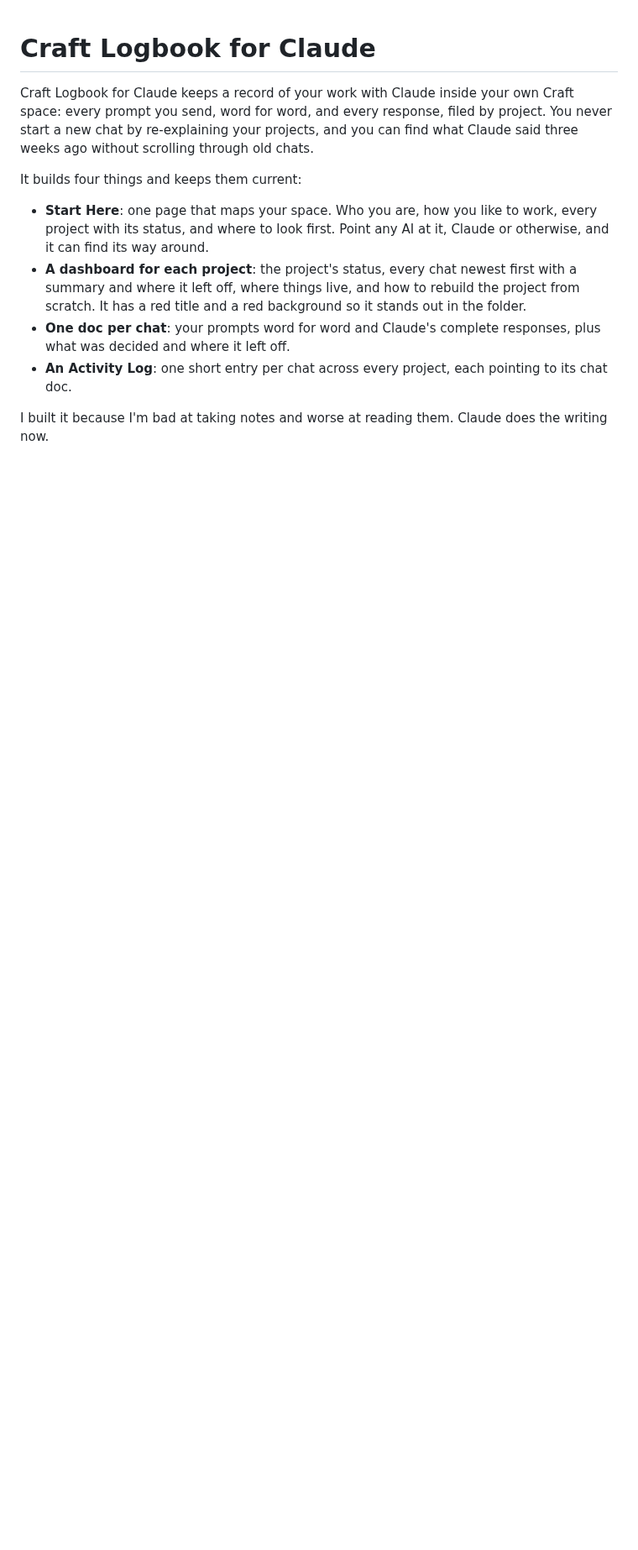
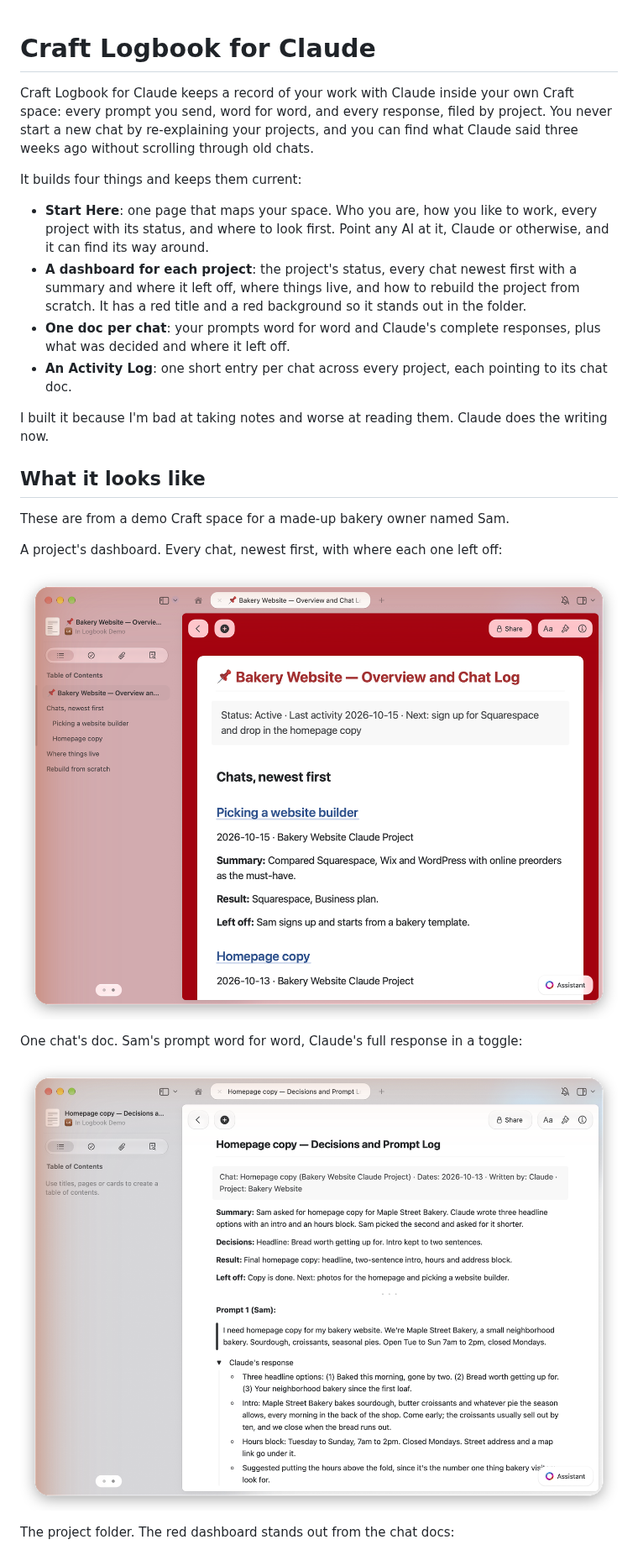
Before and after one commit to Doctype-Noob/craft-logbook-for-claude, a Markdown page: README.md, the part around one of its changes. Shown at 84% size. Drawn GitHub-style; pictures changed too: images/chat-doc.png (added), images/dashboard.png (added); blank space fills up the shorter version.

```diff
--- a/README.md
+++ b/README.md
@@ -10,3 +10,18 @@ It builds four things and keeps them current:
 - **An Activity Log**: one short entry per chat across every project, each pointing to its chat doc.
 
 I built it because I'm bad at taking notes and worse at reading them. Claude does the writing now.
+
+## What it looks like
+
+These are from a demo Craft space for a made-up bakery owner named Sam.
+
+A project's dashboard. Every chat, newest first, with where each one left off:
+
+![A project dashboard in Craft with a red title and background, listing chats newest first with Summary, Result and Left off](images/dashboard.png)
+
+One chat's doc. Sam's prompt word for word, Claude's full response in a toggle:
+
+![A chat doc in Craft showing the summary, decisions, result, Sam's first prompt and Claude's response](images/chat-doc.png)
+
+The project folder. The red dashboard stands out from the chat docs:
+
```
Also changed, not shown: other parts of README.md (+6 -0 lines), CHANGELOG.md (+6 -0 lines), images/project-folder.png (added), images/start-here.png (added), 1 other file.
